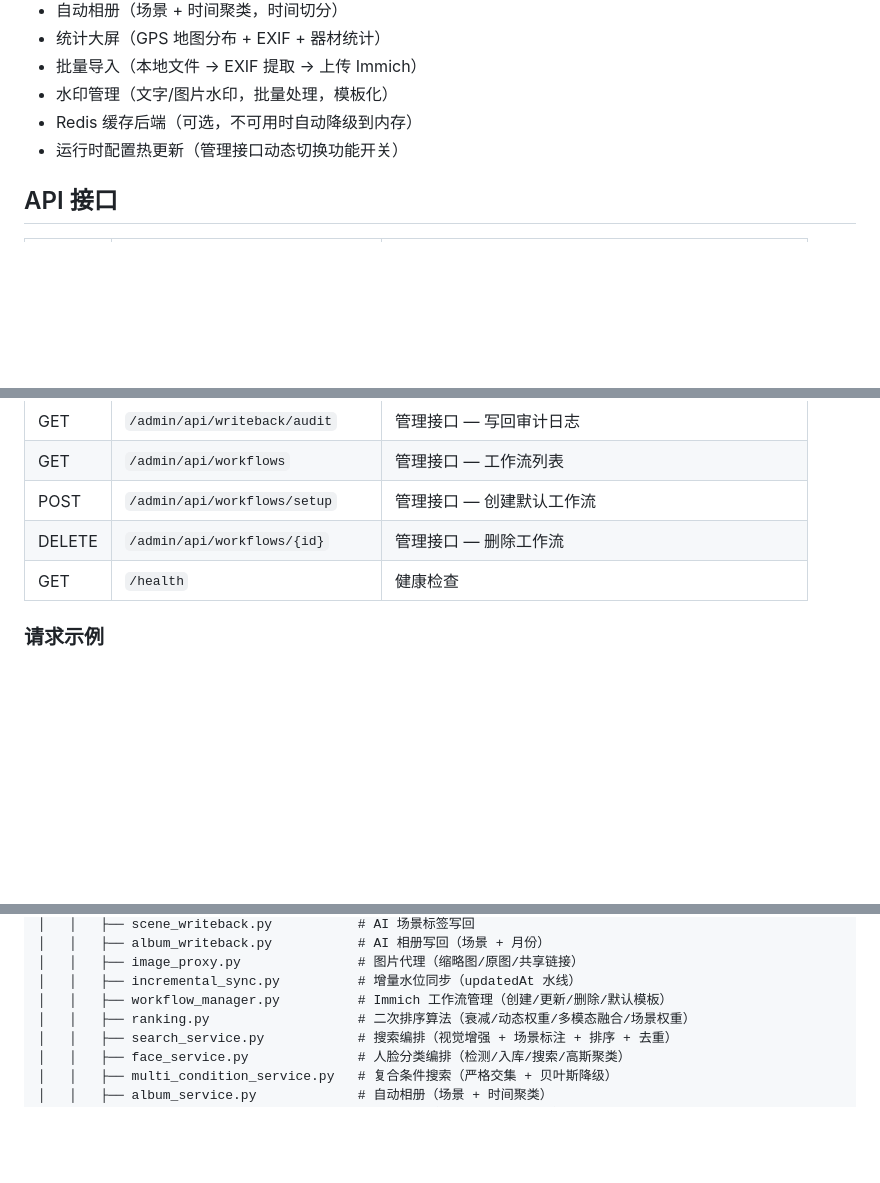
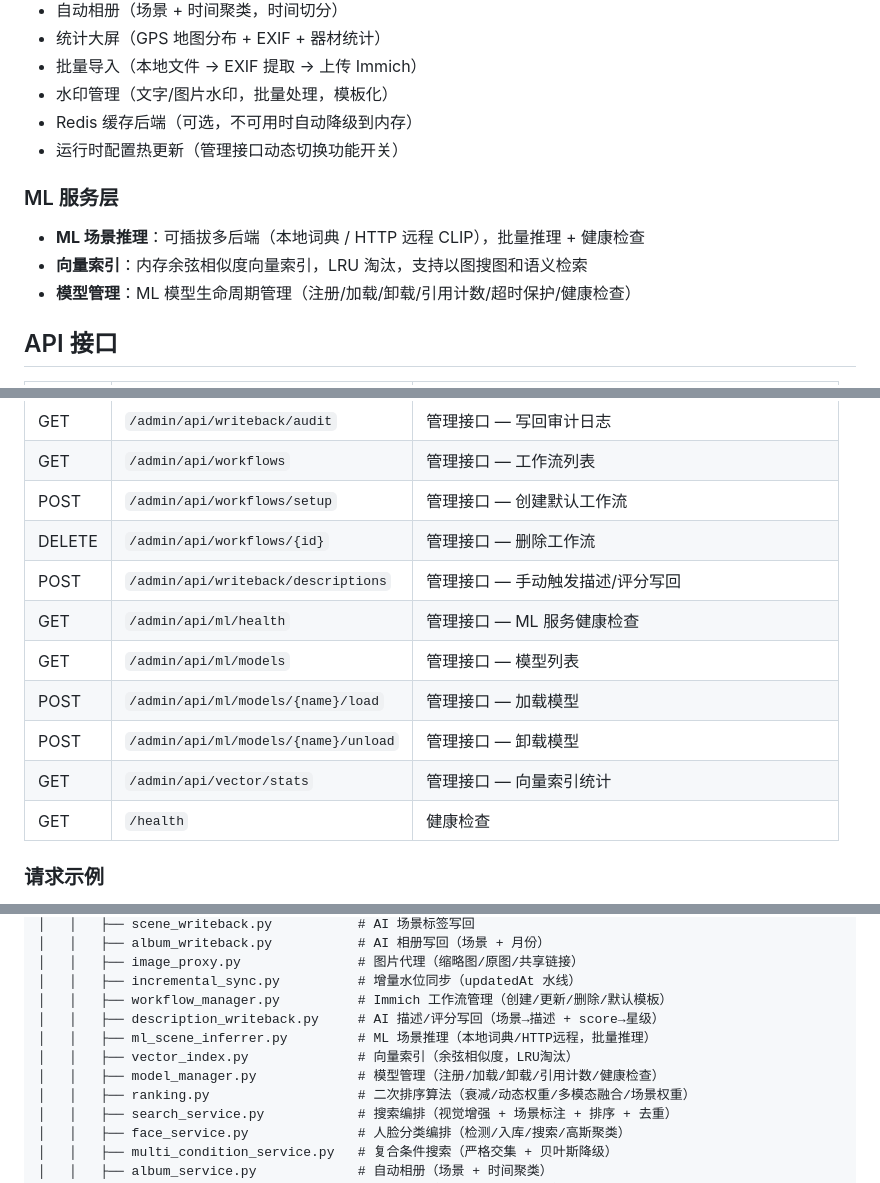
Before and after one commit to ayuanjc/ai-photo-gallery, a Markdown page: README.md, 3 parts joined by grey strips. Drawn GitHub-style; blank space fills up the shorter version.

Commit message:
docs(P30): 更新README — P6描述/评分写回 + P22-P24 ML服务层 + 910测试

```diff
--- a/README.md
+++ b/README.md
@@ -68,6 +69,12 @@
 - Redis 缓存后端（可选，不可用时自动降级到内存）
 - 运行时配置热更新（管理接口动态切换功能开关）
 
+### ML 服务层
+
+- **ML 场景推理**：可插拔多后端（本地词典 / HTTP 远程 CLIP），批量推理 + 健康检查
+- **向量索引**：内存余弦相似度向量索引，LRU 淘汰，支持以图搜图和语义检索
+- **模型管理**：ML 模型生命周期管理（注册/加载/卸载/引用计数/超时保护/健康检查）
+
 ## API 接口
 
 | 方法 | 路径 | 说明 |
@@ -102,6 +109,12 @@
 | GET | `/admin/api/workflows` | 管理接口 — 工作流列表 |
 | POST | `/admin/api/workflows/setup` | 管理接口 — 创建默认工作流 |
 | DELETE | `/admin/api/workflows/{id}` | 管理接口 — 删除工作流 |
+| POST | `/admin/api/writeback/descriptions` | 管理接口 — 手动触发描述/评分写回 |
+| GET | `/admin/api/ml/health` | 管理接口 — ML 服务健康检查 |
+| GET | `/admin/api/ml/models` | 管理接口 — 模型列表 |
+| POST | `/admin/api/ml/models/{name}/load` | 管理接口 — 加载模型 |
+| POST | `/admin/api/ml/models/{name}/unload` | 管理接口 — 卸载模型 |
+| GET | `/admin/api/vector/stats` | 管理接口 — 向量索引统计 |
 | GET | `/health` | 健康检查 |
 
 ### 请求示例
@@ -199,6 +212,10 @@ a01/
 │   │   ├── image_proxy.py               # 图片代理（缩略图/原图/共享链接）
 │   │   ├── incremental_sync.py          # 增量水位同步（updatedAt 水线）
 │   │   ├── workflow_manager.py          # Immich 工作流管理（创建/更新/删除/默认模板）
+│   │   ├── description_writeback.py     # AI 描述/评分写回（场景→描述 + score→星级）
+│   │   ├── ml_scene_inferrer.py         # ML 场景推理（本地词典/HTTP远程，批量推理）
+│   │   ├── vector_index.py              # 向量索引（余弦相似度，LRU淘汰）
+│   │   ├── model_manager.py             # 模型管理（注册/加载/卸载/引用计数/健康检查）
 │   │   ├── ranking.py                   # 二次排序算法（衰减/动态权重/多模态融合/场景权重）
 │   │   ├── search_service.py            # 搜索编排（视觉增强 + 场景标注 + 排序 + 去重）
 │   │   ├── face_service.py              # 人脸分类编排（检测/入库/搜索/高斯聚类）
```
Also changed, not shown: other parts of README.md (+4 -3 lines).
